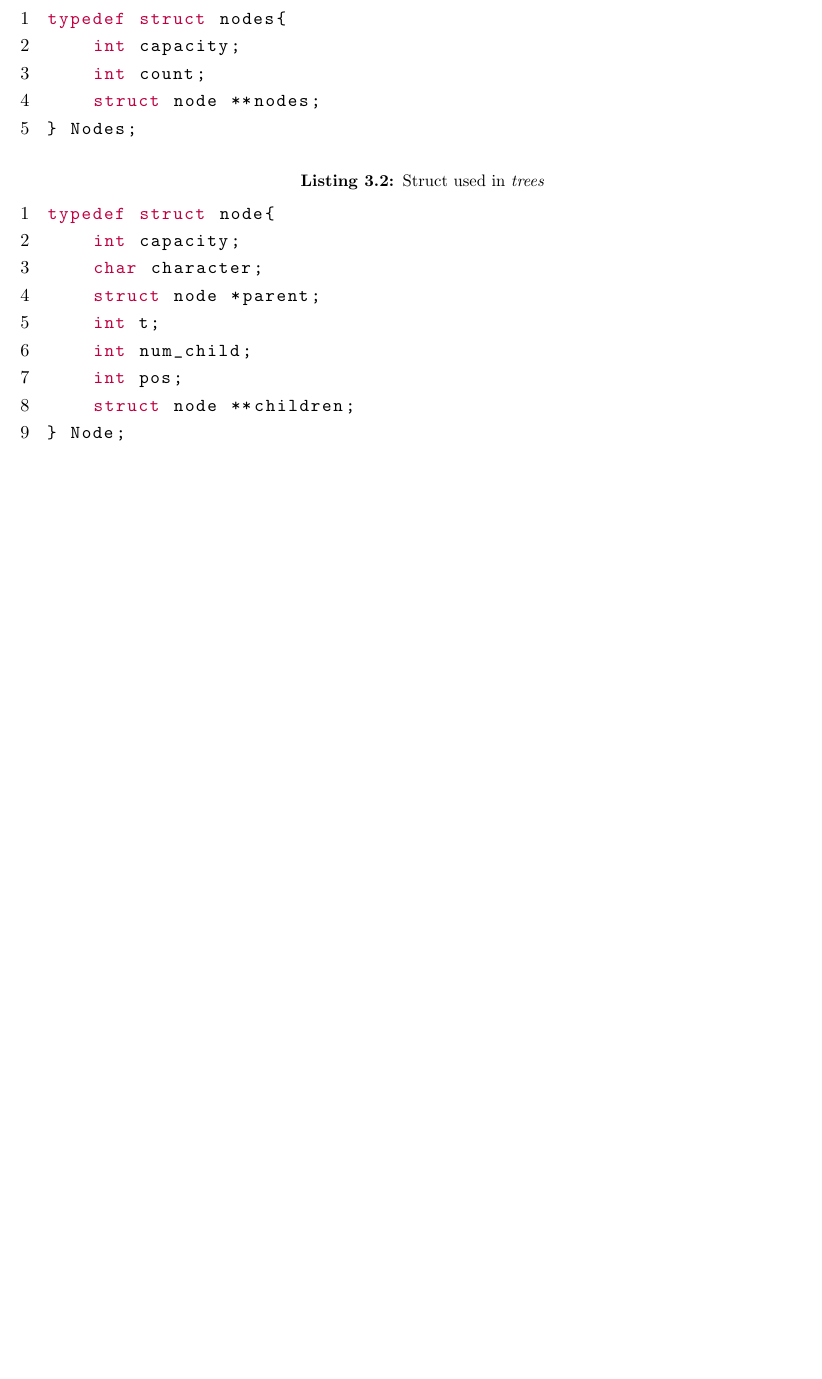
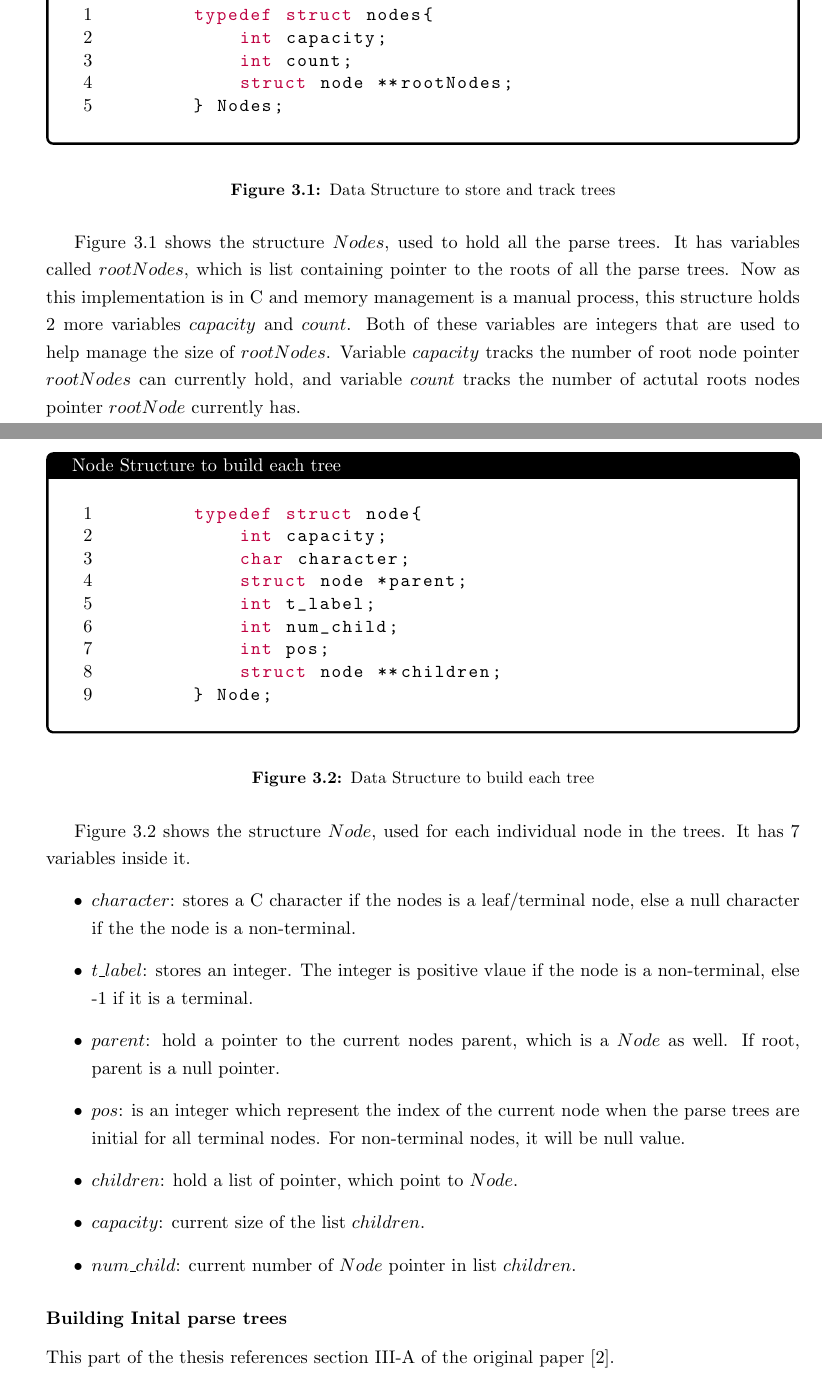
Before and after one commit to Stainima/Thesis_paper, a LaTeX thesis (main.tex, which reads chapters/ch3_ARVADA.tex): part of page 25 of 30 before the commit and two parts of pages 25 and 26 of 31 after it, the two joined at a grey line, cut so that both start at the same text, the shorter picture padded with empty space. Compiled offline with pdfLaTeX.

Commit message:
Data structures in methodologies done

```diff
--- a/chapters/ch3_ARVADA.tex
+++ b/chapters/ch3_ARVADA.tex
@@ -7,19 +10,67 @@ How you did it, and point out any differences?
-\begin{lstlisting}[caption={Struct used in code to store all \textit{trees}}]
+    \begin{tcolorbox}[title=Nodes Structure for storing trees, colback=white, colframe=black]
+        \begin{lstlisting}[
+            language=C,
+            numbers=left,
+            stepnumber=1,
+            numbersep=5pt,
+            xleftmargin=1.5em,
+            frame=none
+        ]
         typedef struct nodes{
             int capacity;
             int count;
-    struct node **nodes;
+            struct node **rootNodes;
         } Nodes;
         \end{lstlisting}
 
-\begin{lstlisting}[caption={Struct used in \textit{trees}}]
+    \end{tcolorbox}
+
+\caption{Data Structure to store and track trees}
+\label{fig:Data_Structures1}
+\end{figure}
+
+Figure \ref{fig:Data_Structures1} shows the structure $Nodes$, used to hold all the parse trees. It has variables called $rootNodes$, which is list containing pointer to the roots of all the parse trees. Now as this implementation is in C and memory management is a manual process, this structure holds 2 more variables $capacity$ and $count$. Both of these variables are integers that are used to help manage the size of $rootNodes$. Variable $capacity$ tracks the number of root node pointer $rootNodes$ can currently hold, and variable $count$ tracks the number of actutal roots nodes pointer $rootNode$ currently has.
+
+\begin{figure}[H]
+
+    \begin{tcolorbox}[title=Node Structure to build each tree, colback=white, colframe=black]
+
+        \begin{lstlisting}[
+            language=C,
+            numbers=left,
+            stepnumber=1,
+            numbersep=5pt,
+            xleftmargin=1.5em,
+            frame=none
+        ]
         typedef struct node{
             int capacity;
             char character;
             struct node *parent;
-    int t;
+            int t_label;
             int num_child;
             int pos;
             struct node **children;
         } Node;
         \end{lstlisting}
+    \end{tcolorbox}
+
+\caption{Data Structure to build each tree}
+\label{fig:Data_Structures2}
+\end{figure}
+
+
+Figure \ref{fig:Data_Structures2} shows the structure $Node$, used for each individual node in the trees. It has 7 variables inside it.
+\begin{itemize}
+    \item $character$: stores a C character if the nodes is a leaf/terminal node, else a null character if the the node is a non-terminal.
+    \item  $t\_label$: stores an integer. The integer is positive vlaue if the node is a non-terminal, else -1 if it is a terminal.
+    \item $parent$: hold a pointer to the current nodes parent, which is a $Node$ as well. If root, parent is a null pointer.
+    \item $pos$: is an integer which represent the index of the current node when the parse trees are initial for all terminal nodes. For non-terminal nodes, it will be null value.
+    \item $children$: hold a list of pointer, which point to $Node$.
+    \item $capacity$: current size of the list $children$.
+    \item $num\_child$: current number of $Node$ pointer in list $children$.
+\end{itemize}
+
+\subsubsection{Building Inital parse trees}
+
+This part of the thesis references section III-A of the original paper \cite{kulkarniLearningHighlyRecursive2021}.
```
Also changed, not shown: chapters/ch2_review.tex (+2 -2 lines), thesis_references.bib (+21 -12 lines), main.pdf, chapters/ch3_ARVADA.tex (7 more changed lines). Lines whose indentation alone changed are shown as unchanged.
